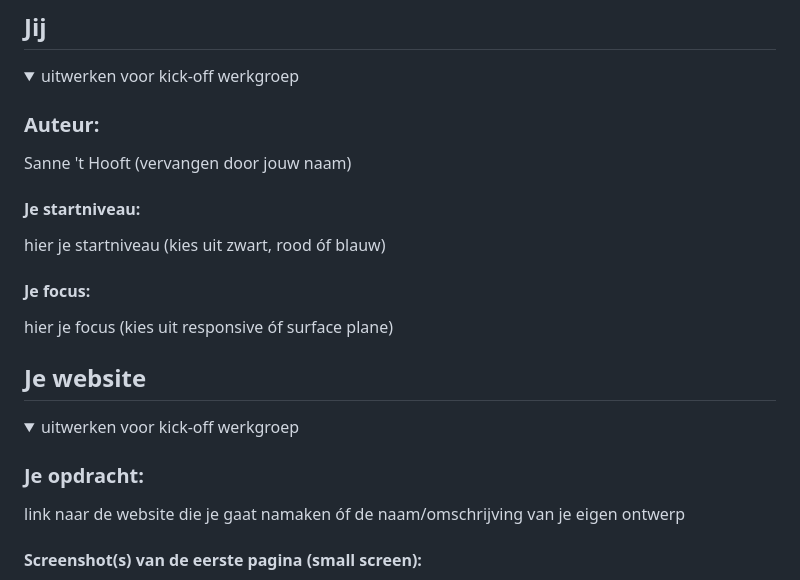
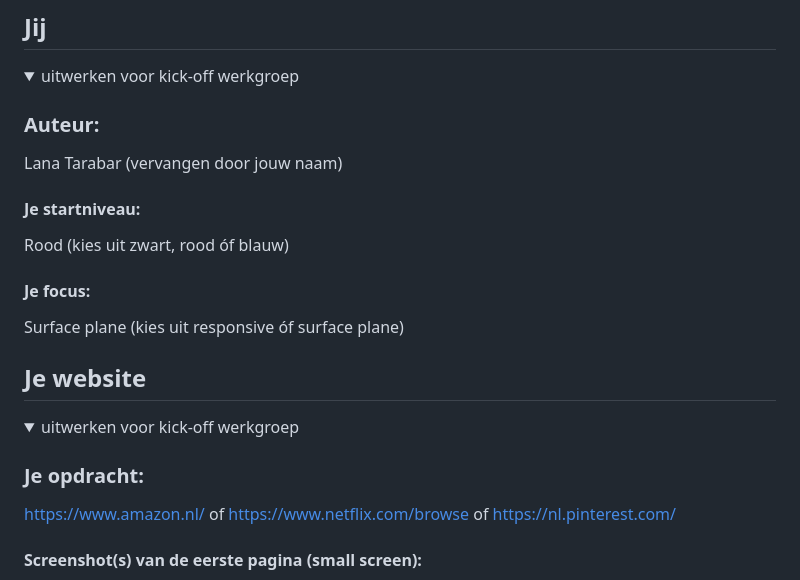
Before and after one commit to Lana402/FvD, a Markdown page: README.md, the part around the change. Rendered like a GitHub page.

```diff
--- a/README.md
+++ b/README.md
@@ -16,13 +16,13 @@ Nb. Door *open* toe te voegen aan een *details* element kun je deze standaard op
   <summary>uitwerken voor kick-off werkgroep</summary>
 
   ### Auteur:
-  Sanne 't Hooft (vervangen door jouw naam)
+  Lana Tarabar (vervangen door jouw naam)
 
   #### Je startniveau:
-  hier je startniveau (kies uit zwart, rood óf blauw)
+  Rood (kies uit zwart, rood óf blauw)
 
   #### Je focus:
-  hier je focus (kies uit responsive óf surface plane)
+  Surface plane (kies uit responsive óf surface plane)
 
 </details>
 
@@ -36,7 +36,7 @@ Nb. Door *open* toe te voegen aan een *details* element kun je deze standaard op
   <summary>uitwerken voor kick-off werkgroep</summary>
 
   ### Je opdracht:
-  link naar de website die je gaat namaken óf de naam/omschrijving van je eigen ontwerp
+  https://www.amazon.nl/ of https://www.netflix.com/browse of https://nl.pinterest.com/
 
   #### Screenshot(s) van de eerste pagina (small screen):
   hier de naam van de pagina
```
